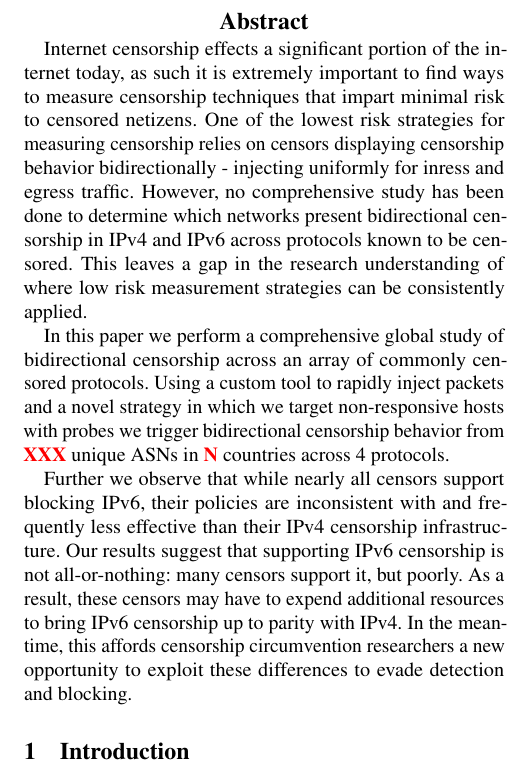
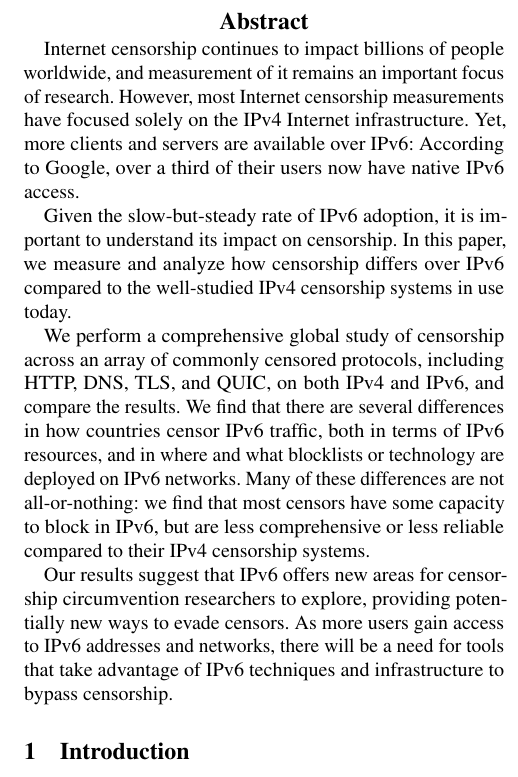
Before and after one commit to jmwample/protoscan, a LaTeX paper (paper/main.tex, which reads paper/abstract.tex): part of one column of page 1 of 7, cut so that both start at the same text. Compiled offline with pdfLaTeX; a LaTeX package or settings file that is missing is left out.

Commit message:
pass on abstract

```diff
--- a/paper/abstract.tex
+++ b/paper/abstract.tex
@@ -1,5 +1,36 @@
 
-Internet censorship effects a significant portion of the internet today, as such
+Internet censorship continues to impact billions of people worldwide,
+and measurement of it remains an important focus of research.
+However, most Internet censorship measurements have focused solely on the IPv4
+Internet infrastructure. Yet, more clients and servers are available over IPv6:
+According to Google, over a third of their users now have native IPv6 access.
+% https://www.google.com/intl/en/ipv6/statistics.html
+
+Given the slow-but-steady rate of IPv6 adoption, it is important to understand
+its impact on censorship. In this paper, we measure and analyze how censorship
+differs over IPv6 compared to the well-studied IPv4 censorship systems in use
+today.
+
+We perform a comprehensive global study of censorship across an array of
+commonly censored protocols, including HTTP, DNS, TLS, and QUIC, on both IPv4
+and IPv6, and compare the results.
+% TODO correct this list
+We find that there are several differences in how countries censor IPv6 traffic,
+both in terms of IPv6 resources, and in where and what blocklists or technology
+are deployed on IPv6 networks. Many of these differences are
+not all-or-nothing: we find that most censors have some capacity to block
+in IPv6, but are less comprehensive or less reliable compared to their IPv4
+censorship systems.
+
+Our results suggest that IPv6 offers new areas for censorship circumvention
+researchers to explore, providing potentially new ways to evade censors. As more
+users gain access to IPv6 addresses and networks, there will be a need for tools
+that take advantage of IPv6 techniques and infrastructure to bypass censorship.
+
+
+
+\if0
+ internet today, as such
 it is extremely important to find ways to measure censorship techniques that impart
 minimal risk to censored netizens. One of the lowest risk strategies for measuring
 censorship relies on censors displaying censorship behavior bidirectionally -
```
Also changed, not shown: paper/abstract.tex (1 more changed lines).
